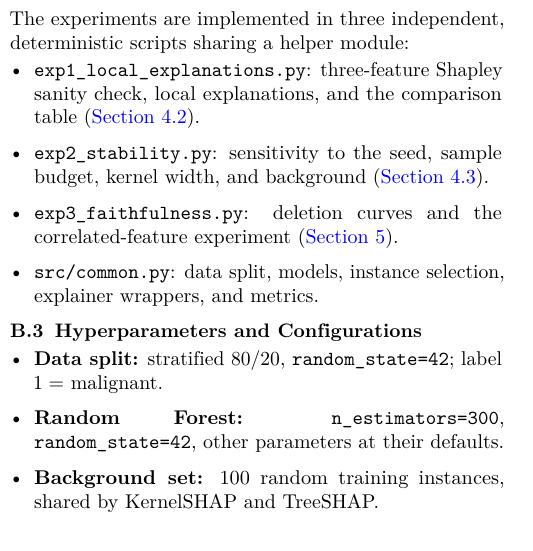
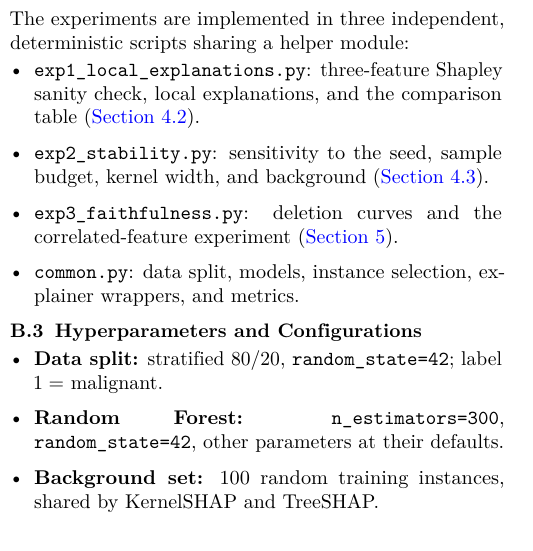
Before and after one commit to AkiyaNguyen/cs420-ai-seminar, a LaTeX paper (CS420-Report/main.tex, which reads CS420-Report/appendix/appendix.tex): part of one column of page 10 of 11, cut so that both start at the same text. Compiled offline with pdfLaTeX.

Commit message:
update file structure

```diff
--- a/CS420-Report/appendix/appendix.tex
+++ b/CS420-Report/appendix/appendix.tex
@@ -74,7 +74,7 @@ The experiments are implemented in three independent, deterministic scripts shar
     \item \texttt{exp1\_local\_explanations.py}: three-feature Shapley sanity check, local explanations, and the comparison table (\Cref{sec:feature-attribution}).
     \item \texttt{exp2\_stability.py}: sensitivity to the seed, sample budget, kernel width, and background (\Cref{sec:instability-divergence}).
     \item \texttt{exp3\_faithfulness.py}: deletion curves and the correlated-feature experiment (\Cref{sec:critical-analysis}).
-    \item \texttt{src/common.py}: data split, models, instance selection, explainer wrappers, and metrics.
+    \item \texttt{common.py}: data split, models, instance selection, explainer wrappers, and metrics.
 \end{itemize}
 
 \subsection{Hyperparameters and Configurations}
```
Also changed, not shown: CS420-Report/main.pdf, README.md.
